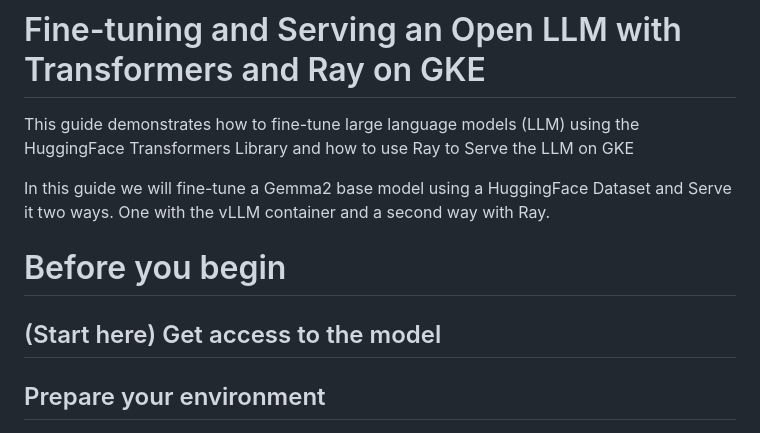
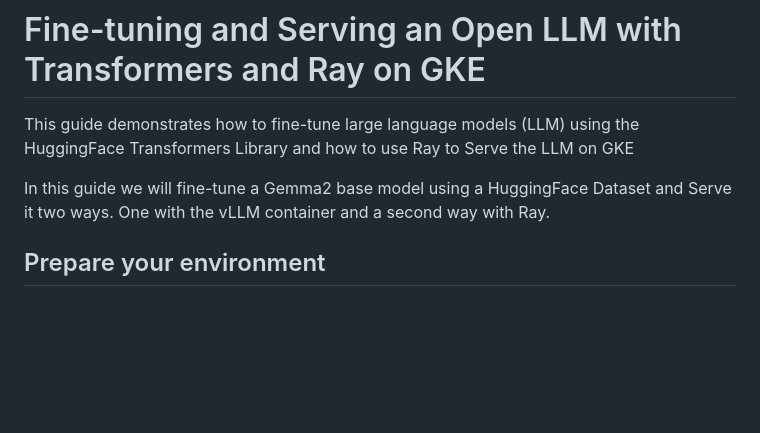
Before and after one commit to aboullaite/k8s-ray-java, a Markdown page: infra/README.md, the part around the change. Drawn GitHub-style; blank space fills up the shorter version.

```diff
--- a/infra/README.md
+++ b/infra/README.md
@@ -3,10 +3,6 @@
 This guide demonstrates how to fine-tune large language models (LLM) using the HuggingFace Transformers Library and how to use Ray to Serve the LLM on GKE
 
 In this guide we will fine-tune a Gemma2 base model using a HuggingFace Dataset and Serve it two ways. One with the vLLM container and a second way with Ray.
-
-# Before you begin
-
-## (Start here) Get access to the model
 
 ## Prepare your environment
 
```
Also changed, not shown: README.md (added, +7 -0 lines).
